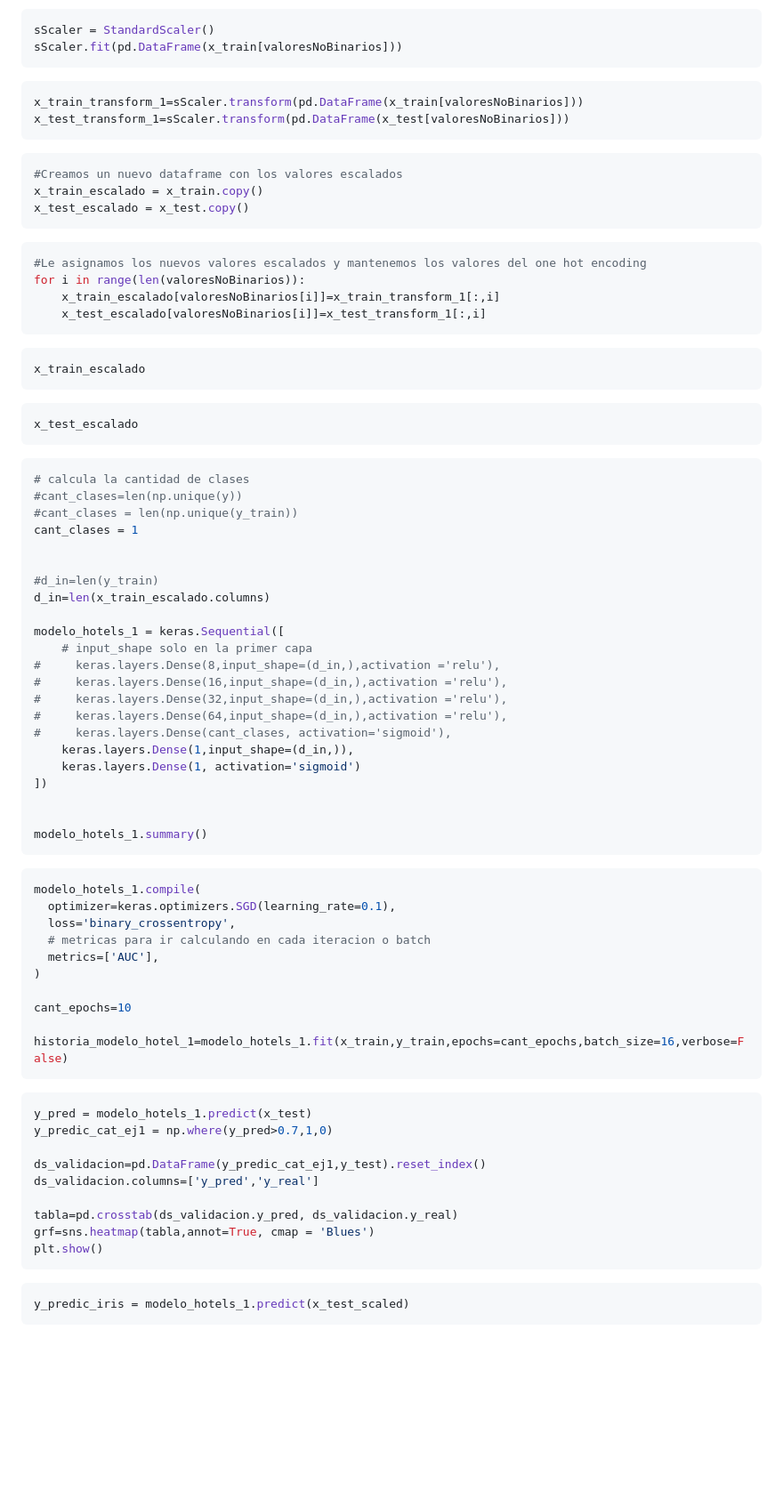
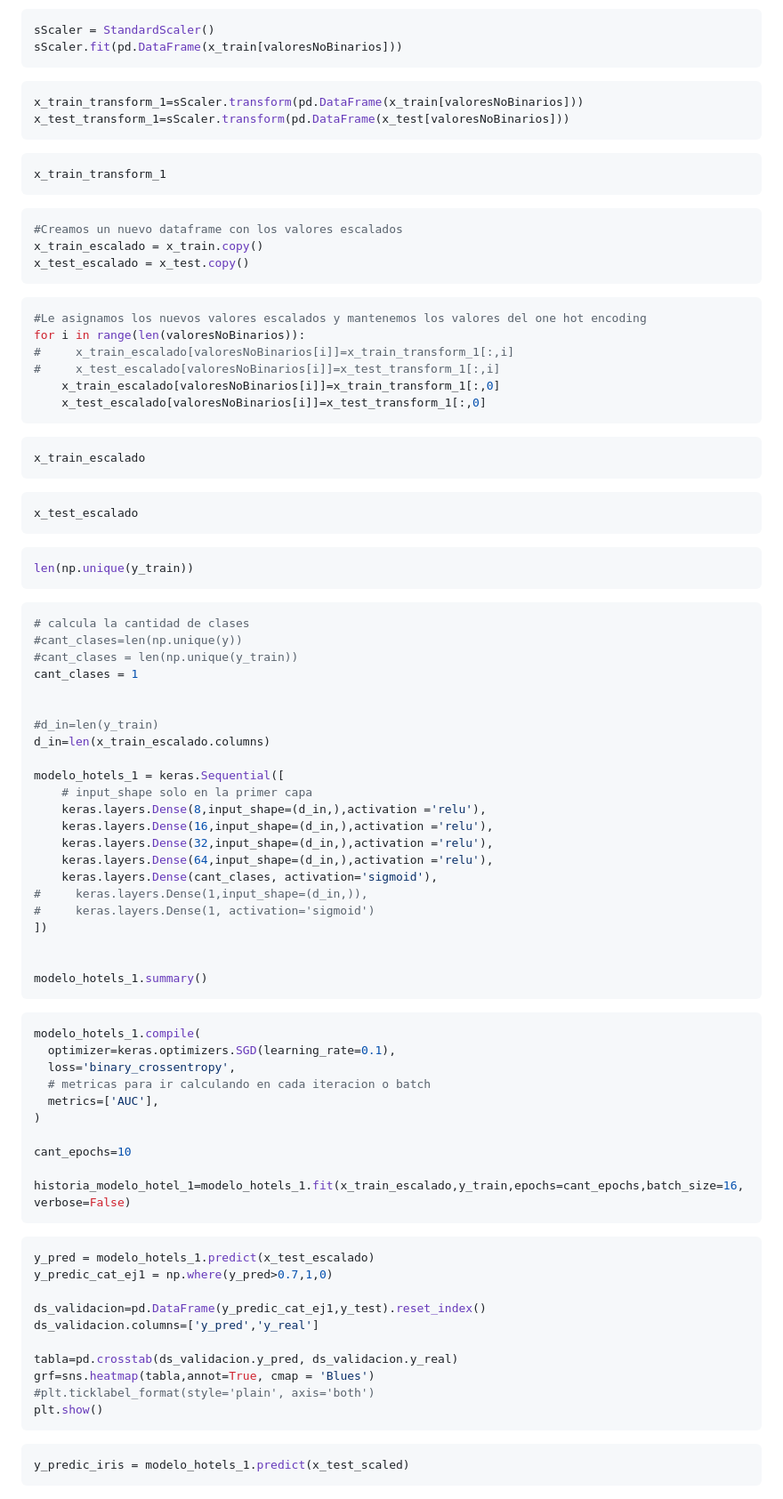
Before and after one commit to Los-persistentes-de-Pearson/7506R-1C2023-GRUPO09, a Markdown page: checkpoint4.md, the part around the change printed below. Shown: that part at 89% size. GitHub-like rendering; blank space fills up the shorter version.

Commit message:
AAAAAAAAAAAAAAAAAAAAAAAAAAAAAAAAAAAAAAAA AHORA ANDA? AAAAAAAAAAAAAAAAAAAAAAAAAAAAAAAAAAAAAAAAAAAAAAAAAAAAA AAAAAAAAAAAA AAAAAAAAAAAAAAAAAAAAAAAAAAA
Signed-off-by: Tomas Fabrizio Orsi <torsi@fi.uba.ar>

````diff
--- a/checkpoint4.md
+++ b/checkpoint4.md
@@ -184,6 +208,10 @@ x_test_transform_1=sScaler.transform(pd.DataFrame(x_test[valoresNoBinarios]))
 ```
 
 ```python
+x_train_transform_1
+```
+
+```python
 #Creamos un nuevo dataframe con los valores escalados
 x_train_escalado = x_train.copy()
 x_test_escalado = x_test.copy()
@@ -192,8 +220,10 @@ x_test_escalado = x_test.copy()
 ```python
 #Le asignamos los nuevos valores escalados y mantenemos los valores del one hot encoding
 for i in range(len(valoresNoBinarios)):
-    x_train_escalado[valoresNoBinarios[i]]=x_train_transform_1[:,i]
-    x_test_escalado[valoresNoBinarios[i]]=x_test_transform_1[:,i]
+#     x_train_escalado[valoresNoBinarios[i]]=x_train_transform_1[:,i]
+#     x_test_escalado[valoresNoBinarios[i]]=x_test_transform_1[:,i]
+    x_train_escalado[valoresNoBinarios[i]]=x_train_transform_1[:,0]
+    x_test_escalado[valoresNoBinarios[i]]=x_test_transform_1[:,0]
 ```
 
 ```python
@@ -202,6 +232,10 @@ x_train_escalado
 
 ```python
 x_test_escalado
+```
+
+```python
+len(np.unique(y_train))
 ```
 
 ```python
@@ -216,13 +250,13 @@ d_in=len(x_train_escalado.columns)
 
 modelo_hotels_1 = keras.Sequential([
     # input_shape solo en la primer capa
-#     keras.layers.Dense(8,input_shape=(d_in,),activation ='relu'),
-#     keras.layers.Dense(16,input_shape=(d_in,),activation ='relu'),
-#     keras.layers.Dense(32,input_shape=(d_in,),activation ='relu'),
-#     keras.layers.Dense(64,input_shape=(d_in,),activation ='relu'),
-#     keras.layers.Dense(cant_clases, activation='sigmoid'),
-    keras.layers.Dense(1,input_shape=(d_in,)),
-    keras.layers.Dense(1, activation='sigmoid')
+    keras.layers.Dense(8,input_shape=(d_in,),activation ='relu'),
+    keras.layers.Dense(16,input_shape=(d_in,),activation ='relu'),
+    keras.layers.Dense(32,input_shape=(d_in,),activation ='relu'),
+    keras.layers.Dense(64,input_shape=(d_in,),activation ='relu'),
+    keras.layers.Dense(cant_clases, activation='sigmoid'),
+#     keras.layers.Dense(1,input_shape=(d_in,)),
+#     keras.layers.Dense(1, activation='sigmoid')
 ])
 
 
@@ -239,11 +273,11 @@ modelo_hotels_1.compile(
 
 cant_epochs=10
 
-historia_modelo_hotel_1=modelo_hotels_1.fit(x_train,y_train,epochs=cant_epochs,batch_size=16,verbose=False)
+historia_modelo_hotel_1=modelo_hotels_1.fit(x_train_escalado,y_train,epochs=cant_epochs,batch_size=16,verbose=False)
 ```
 
 ```python
-y_pred = modelo_hotels_1.predict(x_test)
+y_pred = modelo_hotels_1.predict(x_test_escalado)
 y_predic_cat_ej1 = np.where(y_pred>0.7,1,0)
 
 ds_validacion=pd.DataFrame(y_predic_cat_ej1,y_test).reset_index()
@@ -251,6 +285,7 @@ ds_validacion.columns=['y_pred','y_real']
 
 tabla=pd.crosstab(ds_validacion.y_pred, ds_validacion.y_real)
 grf=sns.heatmap(tabla,annot=True, cmap = 'Blues')
+#plt.ticklabel_format(style='plain', axis='both')
 plt.show()
 ```
 
````
Also changed, not shown: other parts of checkpoint4.md (+24 -0 lines).
